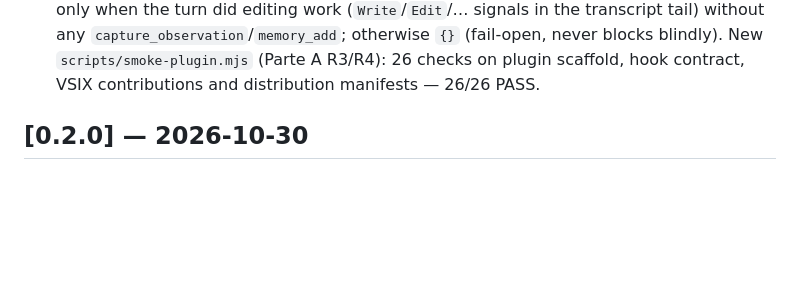
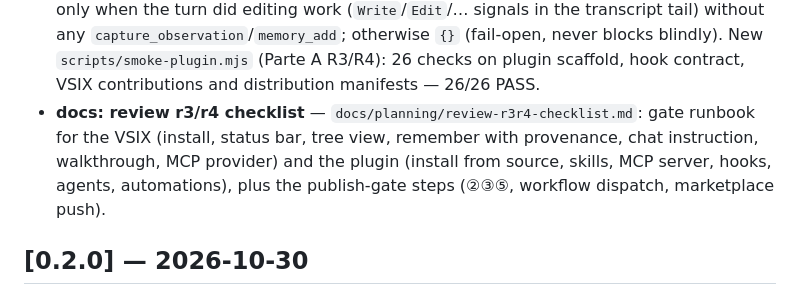
Before and after one commit to fatterdev/ibis-assistant, a Markdown page: CHANGELOG.md, the part around the change. Rendered like a GitHub page; blank space fills up the shorter version.

Commit message:
docs: review r3/r4 checklist

```diff
--- a/CHANGELOG.md
+++ b/CHANGELOG.md
@@ -30,6 +30,11 @@ All notable changes to Ibis Assistant are documented here.
   never blocks blindly). New `scripts/smoke-plugin.mjs` (Parte A R3/R4):
   26 checks on plugin scaffold, hook contract, VSIX contributions and
   distribution manifests — 26/26 PASS.
+- **docs: review r3/r4 checklist** — `docs/planning/review-r3r4-checklist.md`:
+  gate runbook for the VSIX (install, status bar, tree view, remember with
+  provenance, chat instruction, walkthrough, MCP provider) and the plugin
+  (install from source, skills, MCP server, hooks, agents, automations),
+  plus the publish-gate steps (②③⑤, workflow dispatch, marketplace push).
 
 ## [0.2.0] — 2026-10-30
 
```
Also changed, not shown: docs/planning/review-r3r4-checklist.md (added, +178 -0 lines).
